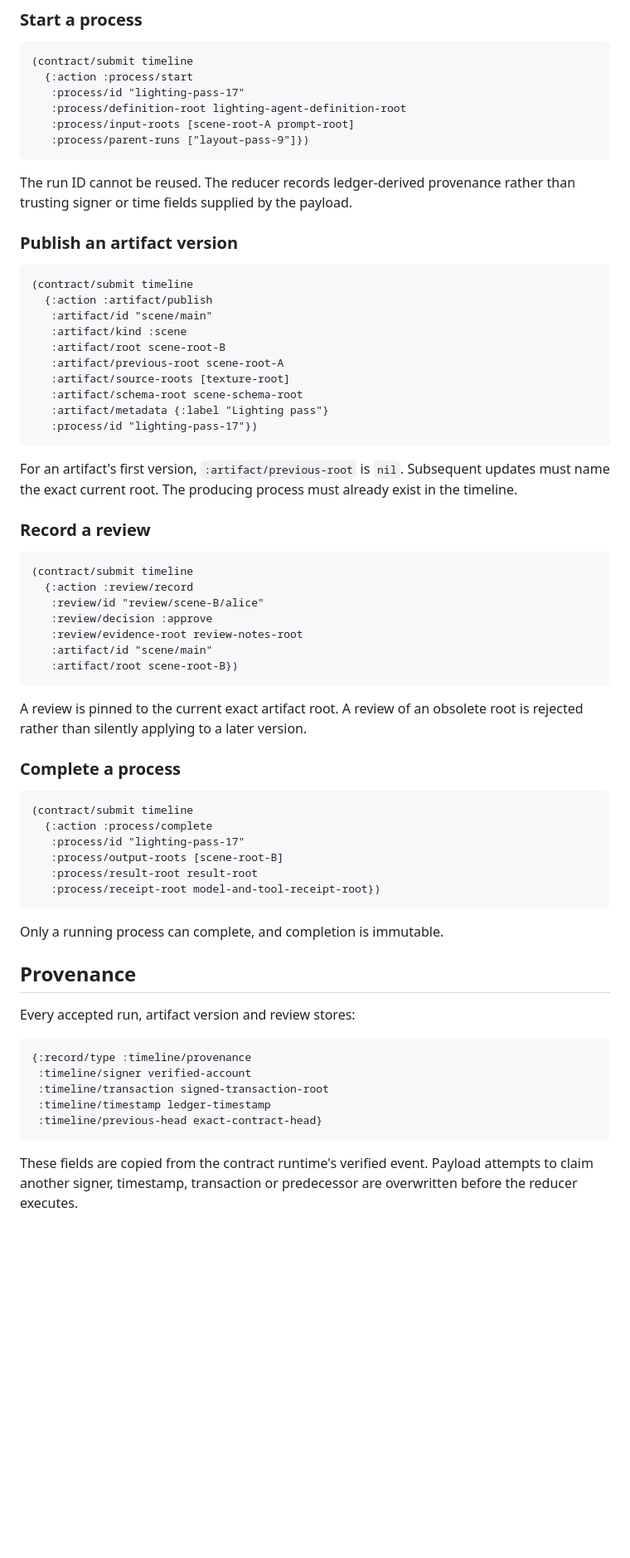
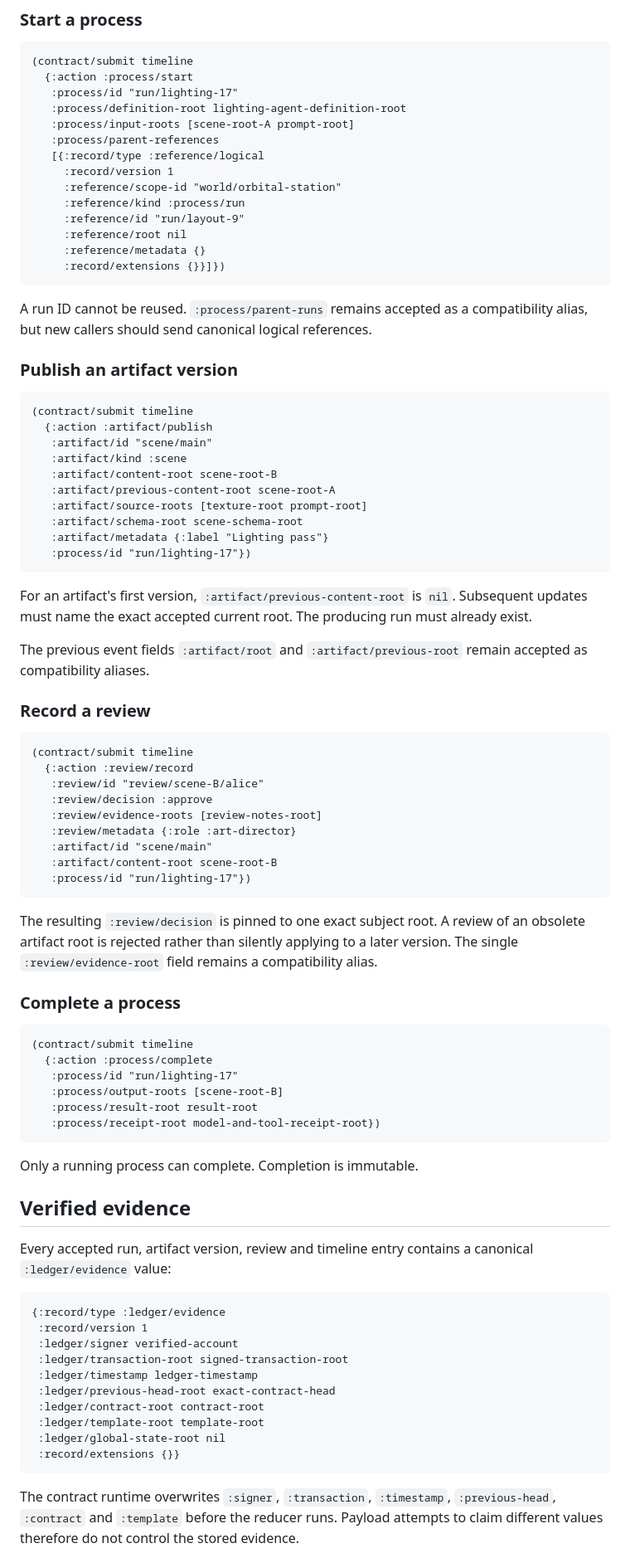
Before and after one commit to greenways-ai/ignatius, a Markdown page: docs/build-timelines.md, the part around one of its changes. Shown at 83% size. Rendered like a GitHub page; blank space fills up the shorter version.

````diff
--- a/docs/build-timelines.md
+++ b/docs/build-timelines.md
@@ -158,14 +194,22 @@ the corresponding state and commit roots.
 ```clojure
 (contract/submit timeline
   {:action :process/start
-   :process/id "lighting-pass-17"
+   :process/id "run/lighting-17"
    :process/definition-root lighting-agent-definition-root
    :process/input-roots [scene-root-A prompt-root]
-   :process/parent-runs ["layout-pass-9"]})
+   :process/parent-references
+   [{:record/type :reference/logical
+     :record/version 1
+     :reference/scope-id "world/orbital-station"
+     :reference/kind :process/run
+     :reference/id "run/layout-9"
+     :reference/root nil
+     :reference/metadata {}
+     :record/extensions {}}]})
 ```
 
-The run ID cannot be reused. The reducer records ledger-derived provenance
-rather than trusting signer or time fields supplied by the payload.
+A run ID cannot be reused. `:process/parent-runs` remains accepted as a
+compatibility alias, but new callers should send canonical logical references.
 
 ### Publish an artifact version
 
@@ -174,17 +218,20 @@ rather than trusting signer or time fields supplied by the payload.
   {:action :artifact/publish
    :artifact/id "scene/main"
    :artifact/kind :scene
-   :artifact/root scene-root-B
-   :artifact/previous-root scene-root-A
-   :artifact/source-roots [texture-root]
+   :artifact/content-root scene-root-B
+   :artifact/previous-content-root scene-root-A
+   :artifact/source-roots [texture-root prompt-root]
    :artifact/schema-root scene-schema-root
    :artifact/metadata {:label "Lighting pass"}
-   :process/id "lighting-pass-17"})
+   :process/id "run/lighting-17"})
 ```
 
-For an artifact's first version, `:artifact/previous-root` is `nil`. Subsequent
-updates must name the exact current root. The producing process must already
-exist in the timeline.
+For an artifact's first version,
+`:artifact/previous-content-root` is `nil`. Subsequent updates must name the
+exact accepted current root. The producing run must already exist.
+
+The previous event fields `:artifact/root` and `:artifact/previous-root` remain
+accepted as compatibility aliases.
 
 ### Record a review
 
@@ -193,40 +240,49 @@ exist in the timeline.
   {:action :review/record
    :review/id "review/scene-B/alice"
    :review/decision :approve
-   :review/evidence-root review-notes-root
+   :review/evidence-roots [review-notes-root]
+   :review/metadata {:role :art-director}
    :artifact/id "scene/main"
-   :artifact/root scene-root-B})
+   :artifact/content-root scene-root-B
+   :process/id "run/lighting-17"})
 ```
 
-A review is pinned to the current exact artifact root. A review of an obsolete
-root is rejected rather than silently applying to a later version.
+The resulting `:review/decision` is pinned to one exact subject root. A review of
+an obsolete artifact root is rejected rather than silently applying to a later
+version. The single `:review/evidence-root` field remains a compatibility alias.
 
 ### Complete a process
 
 ```clojure
 (contract/submit timeline
   {:action :process/complete
-   :process/id "lighting-pass-17"
+   :process/id "run/lighting-17"
    :process/output-roots [scene-root-B]
    :process/result-root result-root
    :process/receipt-root model-and-tool-receipt-root})
 ```
 
-Only a running process can complete, and completion is immutable.
+Only a running process can complete. Completion is immutable.
 
-## Provenance
+## Verified evidence
 
-Every accepted run, artifact version and review stores:
+Every accepted run, artifact version, review and timeline entry contains a
+canonical `:ledger/evidence` value:
 
 ```clojure
-{:record/type :timeline/provenance
- :timeline/signer verified-account
- :timeline/transaction signed-transaction-root
- :timeline/timestamp ledger-timestamp
- :timeline/previous-head exact-contract-head}
+{:record/type :ledger/evidence
+ :record/version 1
+ :ledger/signer verified-account
+ :ledger/transaction-root signed-transaction-root
+ :ledger/timestamp ledger-timestamp
+ :ledger/previous-head-root exact-contract-head
+ :ledger/contract-root contract-root
+ :ledger/template-root template-root
+ :ledger/global-state-root nil
+ :record/extensions {}}
 ```
 
-These fields are copied from the contract runtime's verified event. Payload
-attempts to claim another signer, timestamp, transaction or predecessor are
-overwritten before the reducer executes.
+The contract runtime overwrites `:signer`, `:transaction`, `:timestamp`,
+`:previous-head`, `:contract` and `:template` before the reducer runs. Payload
+attempts to claim different values therefore do not control the stored evidence.
 
````
Also changed, not shown: other parts of docs/build-timelines.md (+177 -123 lines).
